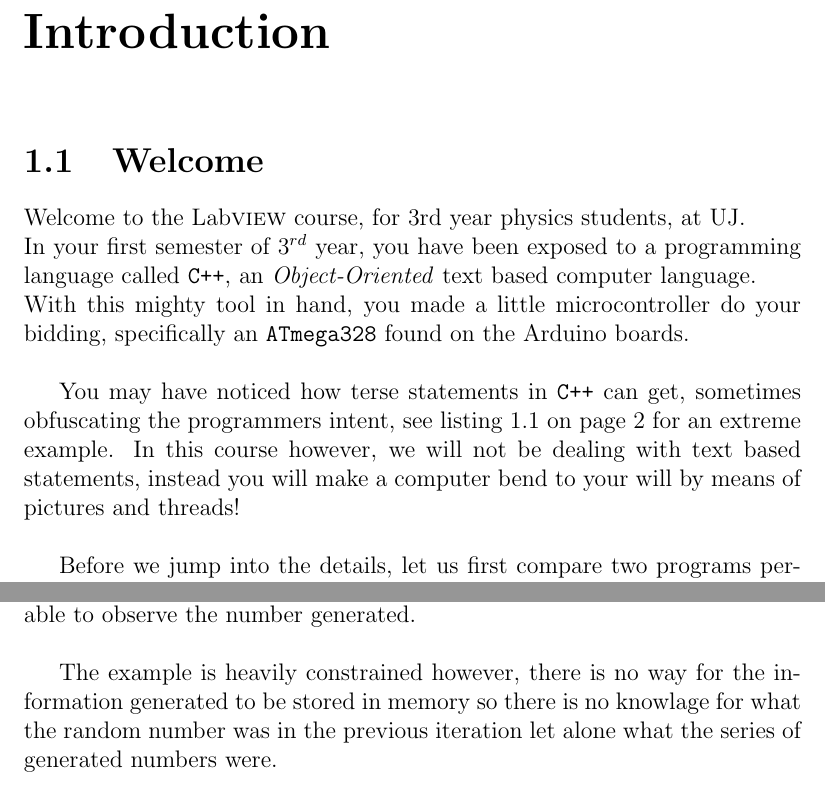
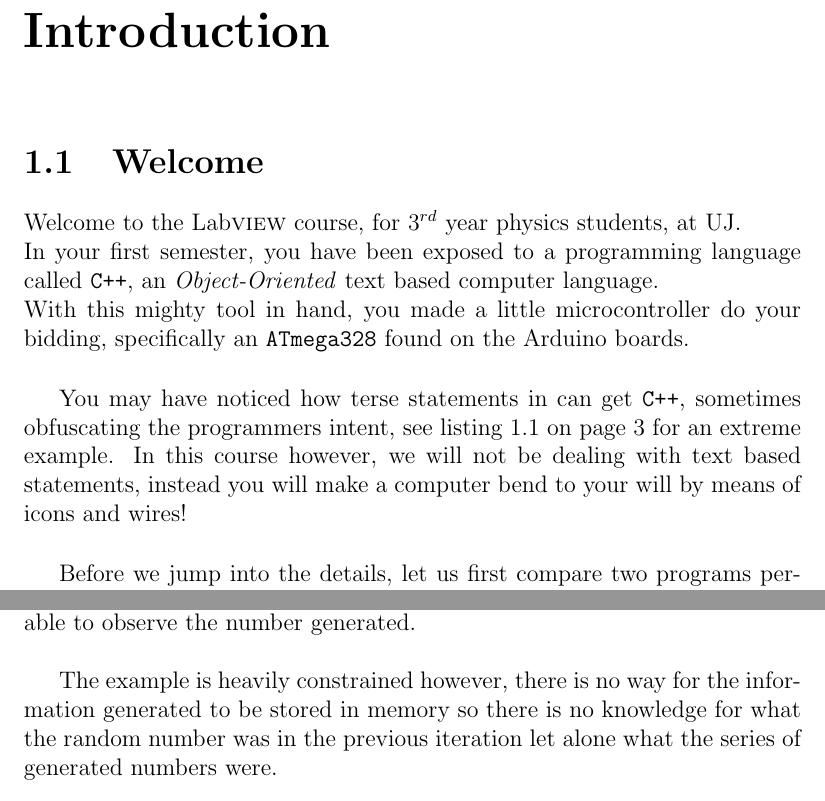
Before and after one commit to purpledan/LabVIEWBook, a LaTeX thesis (LatexSources/main.tex, which reads LatexSources/TeX_files/chapter01.tex, LatexSources/TeX_files/chapter02.tex): two parts of pages 7 and 29 of 66 before the commit and two parts of pages 7 and 31 of 68 after it, joined at a grey line, cut so that both start at the same text. Compiled offline with pdfLaTeX.

Commit message:
Updated for 2023, edited spelling mistakes

```diff
--- a/LatexSources/TeX_files/chapter01.tex
+++ b/LatexSources/TeX_files/chapter01.tex
@@ -1,13 +1,14 @@
 \chapter{Introduction}
 
 \section{Welcome}
-	Welcome to the $\labview$ course, for 3rd year physics students, at UJ.\\
-	In your first semester of $3^{rd}$ year, you have been exposed to a programming language called \texttt{C++}, an \textit{Object-Oriented} text based computer language.\\
+	Welcome to the $\labview$ course, for $3^{rd}$ year physics students, at UJ.\\
+	In your first semester, you have been exposed to a programming language called \texttt{C++}, an \textit{Object-Oriented} text based computer language.\\
 	With this mighty tool in hand, you made a little microcontroller do your bidding, specifically an \texttt{ATmega328} found on the Arduino boards.\\
 
-	You may have noticed how terse statements in \texttt{C++} can get, sometimes obfuscating the programmers intent, see listing \ref{tinychess} on page \pageref{tinychess} for an extreme example. In this course however, we will not be dealing with text based statements, instead you will make a computer bend to your will by means of pictures and threads!\\
+	You may have noticed how terse statements in can get \texttt{C++}, sometimes obfuscating the programmers intent, see listing \ref{tinychess} on page \pageref{tinychess} for an extreme example. In this course however, we will not be dealing with text based statements, instead you will make a computer bend to your will by means of icons and wires!\\
 
 	Before we jump into the details, let us first compare two programs performing the same task, one written in \texttt{C}, and one assembled in \texttt{LabVIEW}.\\
+
 	Suppose we want to capture two decimal numbers from a user in order to compute the sum of said numbers:
 
 	\subsubsection{C Programming}
--- a/LatexSources/TeX_files/chapter02.tex
+++ b/LatexSources/TeX_files/chapter02.tex
@@ -56,7 +56,7 @@ A for loop executes a predetermined amount of times. Figure \ref{ch2eg3} is perh
 	\label{ch2eg3}
 \end{figure}
 
-The example is heavily constrained however, there is no way for the information generated to be stored in memory so there is no knowlage for what the random number was in the previous iteration let alone what the series of generated numbers were.\\
+The example is heavily constrained however, there is no way for the information generated to be stored in memory so there is no knowledge for what the random number was in the previous iteration let alone what the series of generated numbers were.\\
 
 Just by introducing a concept known as a shift register, we can actually start making useful programs, or what ever useful means in this case. A shift register allows you to store a variable from a current loop iteration so that it is useable in the next iteration. To illustrate this, let us create a loop that prints out, in sequence, the first 10 numbers in the Fibonacci sequence.\\
 
```
Also changed, not shown: LatexSources/main.tex (+2 -2 lines), LatexSources/main.pdf, LatexSources/TeX_files/chapter01.tex (10 more changed lines), 6 other files.
